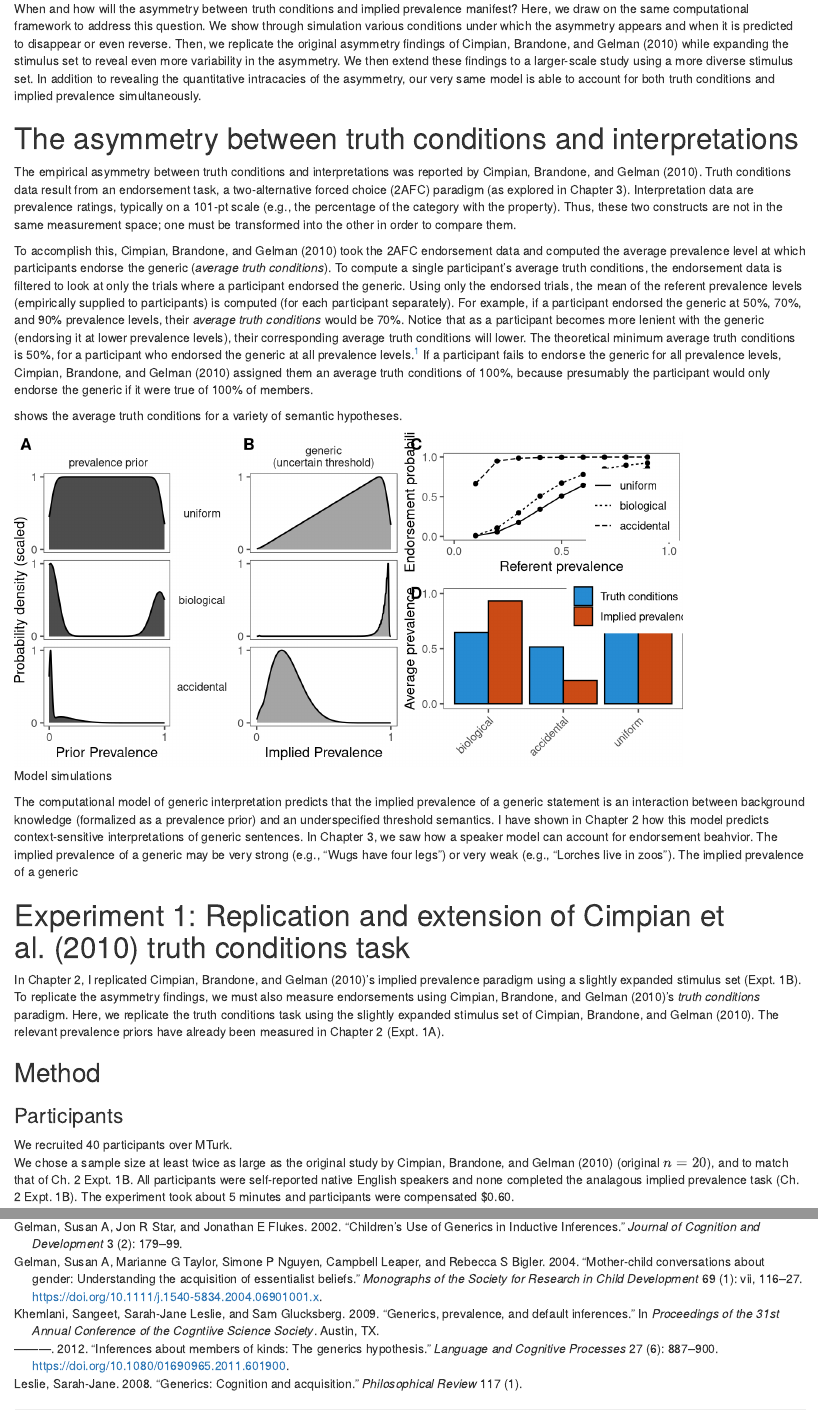
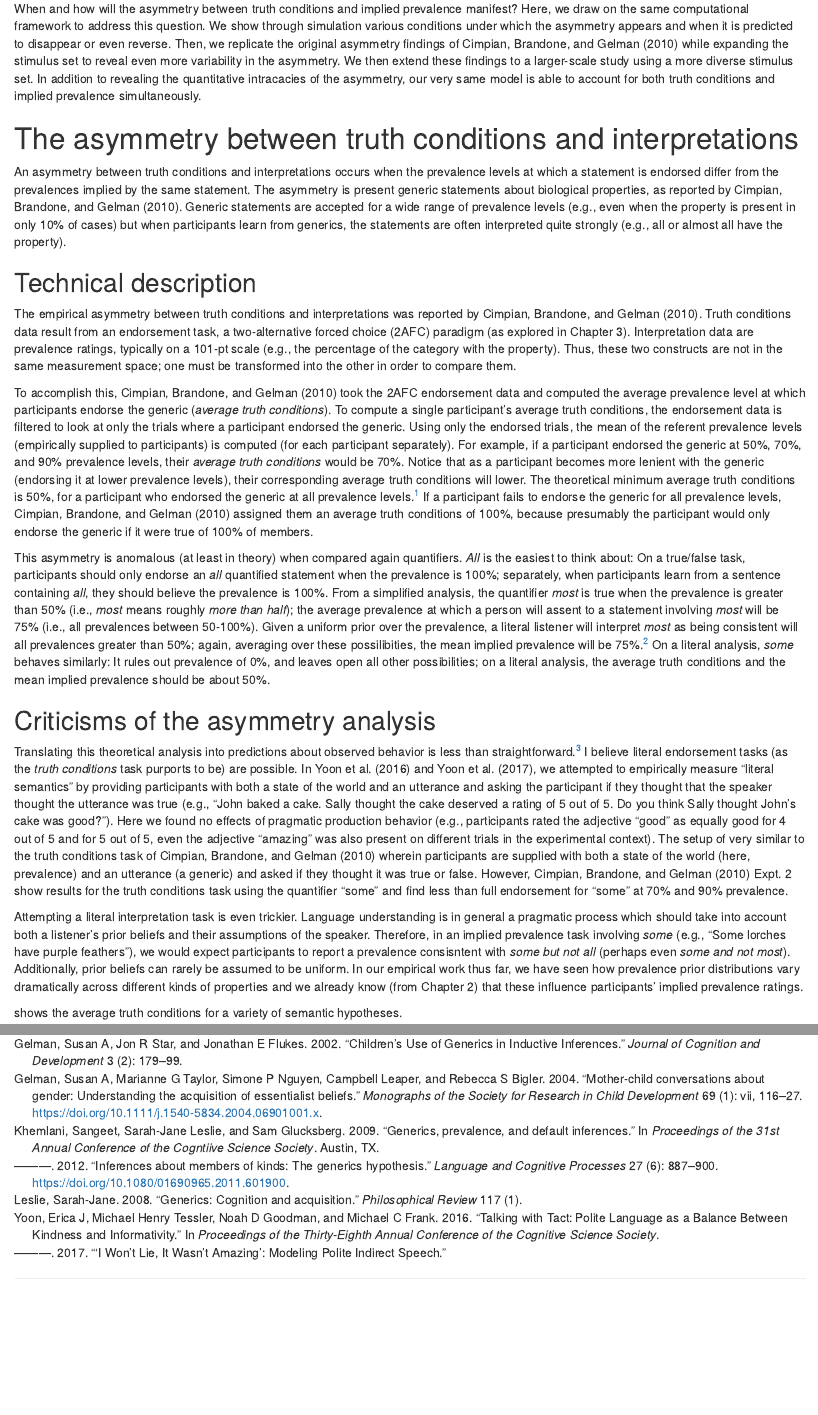
Before and after one commit to mhtess/generics-asymmetry, an R Markdown document (paper/asymmetry.Rmd): the page in a window 1100 px wide, from 930 px down, and a second part further down, joined at a grey line. Rendered offline with R 4.5, knitr and Pandoc, with nearby package versions; some code elsewhere in the file could not run offline.

Commit message:
more on the asymmetry, criticisms

```diff
--- a/paper/asymmetry.Rmd
+++ b/paper/asymmetry.Rmd
@@ -116,6 +116,12 @@ In addition to revealing the quantitative intracacies of the asymmetry, our very
 
 # The asymmetry between truth conditions and interpretations
 
+An asymmetry between truth conditions and interpretations occurs when the prevalence levels at which a statement is endorsed differ from the prevalences implied by the same statement.
+The asymmetry is present generic statements about biological properties, as reported by @Cimpian2010.
+Generic statements are accepted for a wide range of prevalence levels (e.g., even when the property is present in only 10% of cases) but when participants learn from generics, the statements are often interpreted quite strongly (e.g., all or almost all have the property).
+
+## Technical description
+
 The empirical asymmetry between truth conditions and interpretations was reported by @Cimpian2010.
 Truth conditions data result from an endorsement task, a two-alternative forced choice (2AFC) paradigm (as explored in Chapter 3).
 Interpretation data are prevalence ratings, typically on a 101-pt scale (e.g., the percentage of the category with the property).
@@ -131,3 +137,15 @@ The theoretical minimum average truth conditions is 50%, for a participant who e
   Techinically, average truth conditions could be less than 50% were a participant to endorse the statement at low prevalence levels and then reject the statement at high prevalence levels. We do not expect this behavior for generics about positive properties.
 ]
 If a participant fails to endorse the generic for all prevalence levels, @Cimpian2010 assigned them an average truth conditions of 100%, because presumably the participant would only endorse the generic if it were true of 100% of members.
+
+This asymmetry is anomalous (at least in theory) when compared again quantifiers.
+*All* is the easiest to think about: On a true/false task, participants should only endorse an *all* quantified statement when the prevalence is 100%; separately, when participants learn from a sentence containing *all*, they should believe the prevalence is 100%.
+From a simplified analysis, the quantifier *most* is true when the prevalence is greater than 50% (i.e., *most* means roughly *more than half*); the average prevalence at which a person will assent to a statement involving *most* will be 75% (i.e., all prevalences between 50-100%).
+Given a uniform prior over the prevalence, a literal listener will interpret *most* as being consistent will all prevalences greater than 50%; again, averaging over these possilibities, the mean implied prevalence will be 75%.^[
+  The lack of the asymmetry for *most* was shown in @Cimpian2010 Expt. 1.
+]
+On a literal analysis, *some* behaves similarly: It rules out prevalence of 0%, and leaves open all other possibilities; on a literal analysis, the average truth conditions and the mean implied prevalence should be about 50%.
+
+## Criticisms of the asymmetry analysis
+
+Translating this theoretical analysis into predictions about observed behavior is less than straightforward.^[
@@ -134,3 +156,22 @@ If a participant fails to endorse the generic for all prevalence levels, @Cimpia
+I believe literal endorsement tasks (as the *truth conditions* task purports to be) are possible.
+In @Yoon2016 and @Yoon2017, we attempted to empirically measure "literal semantics" by providing participants with both a state of the world and an utterance and asking the participant if they thought that the speaker thought the utterance was true (e.g., "John baked a cake. Sally thought the cake deserved a rating of 5 out of 5. Do you think Sally thought John's cake was good?").
+Here we found no effects of pragmatic production behavior (e.g., participants rated the adjective "good" as equally good for 4 out of 5 and for 5 out of 5, even the adjective "amazing" was also present on different trials in the experimental context).
+The setup of very similar to the truth conditions task of @Cimpian2010 wherein participants are supplied with both a state of the world (here, prevalence) and an utterance (a generic) and asked if they thought it was true or false.
+However, @Cimpian2010 Expt. 2 show results for the truth conditions task using the quantifier "some" and find less than full endorsement for "some" at 70% and 90% prevalence.
+
+Attempting a literal interpretation task is even trickier.
+Language understanding is in general a pragmatic process which should take into account both a listener's prior beliefs and their assumptions of the speaker.
+Therefore, in an implied prevalence task involving *some* (e.g., "Some lorches have purple feathers"), we would expect participants to report a prevalence consisntent with *some but not all* (perhaps even *some and not most*). Additionally, prior beliefs can rarely be assumed to be uniform.
+In our empirical work thus far, we have seen how prevalence prior distributions vary dramatically across different kinds of properties and we already know (from Chapter 2) that these influence participants' implied prevalence ratings.
+
+
+<!-- The above analysis assumes uniform priors over prevalence and a literal interpretation model (on the implied prevalence side) as well as a model of a literal speaker (on the truth conditions side).  -->
+<!-- Were any of these assumptions to prove false, the theoretical symmetries would break.  -->
+<!-- @Cimpian's data is from language experiments, for which pragmatic understanding should be the default assumption.  -->
+<!-- It is possible the truth conditions task should also be thought of as pragmatic. -->
+<!-- @Degen's gumballs show that participants are reluctant to endorse a *some* statement when *all* is present. -->
+<!-- For example, the implied prevalence task can easily be construed as a pragmatic  -->
+
 
 <!--
 Technical aspects of the asymmetry:
```
Also changed, not shown: paper/asymmetry.Rmd (4 more changed lines).
